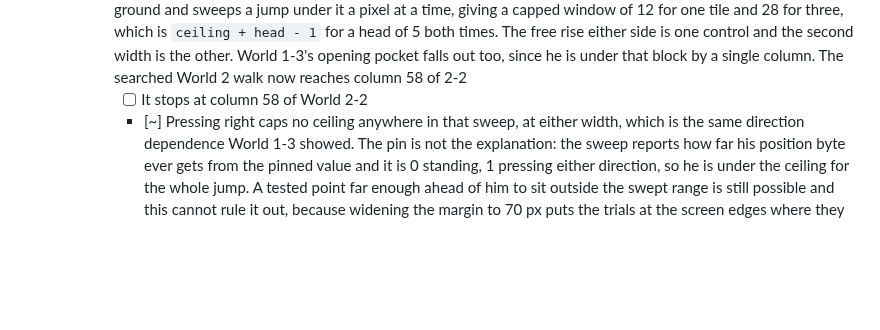
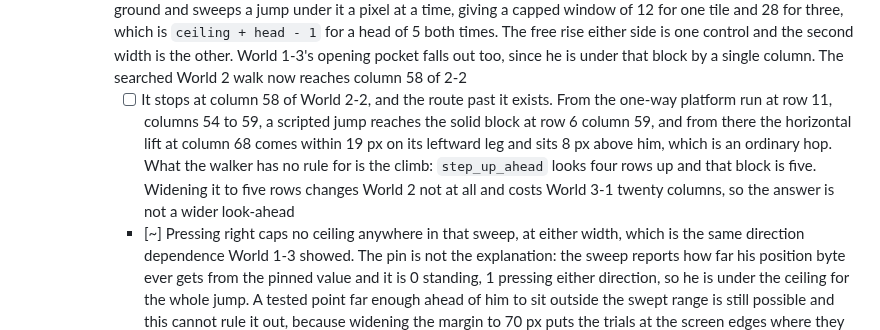
Before and after one commit to RianGoossens/gb-recreation, a Markdown page: docs/GRAND_MASTER_PLAN.md, the part around the change. GitHub-like rendering; blank space fills up the shorter version.

Commit message:
docs: World 2-2's route past column 58, and why a wider climb look-ahead is not it
From the one-way platform run at row 11, columns 54 to 59, a scripted jump
reaches the solid block at row 6 column 59, and from there the horizontal lift
at column 68 comes within 19 px on its leftward leg and sits 8 px above him.
So the crossing is there and the walker has no rule for the climb: the
look-ahead covers four rows and that block is five.

Widening it to five rows was tried and is a net loss: World 2 does not move at
all and World 3-1 goes 110 back to 90.

```diff
--- a/docs/GRAND_MASTER_PLAN.md
+++ b/docs/GRAND_MASTER_PLAN.md
@@ -223,7 +223,7 @@ Goal: expand from a vertical slice to coverage of the original game.
 - [x] Put World 2 through the same searched walk World 1 gets, which nothing had done: `search_a_world` is a function now rather than a closure inside World 1's test. It reaches column 16 of 2-1 with no level finished and no life lost. That is a different measurement from the reflex walker's 68 in the same level, which keeps going after a death because it is only asking whether the geometry is open. 16 is where the floor runs out and the route goes up: a step to the platform at row 12, then 32 px to the one at row 8, which is a whole moving jump
   - [x] **A high step's takeoff is searched now, the way a lift crossing is, and World 2-1 goes from column 16 to 255 of its 320.** A step of three or four rows is 24 to 32 px, most or all of a moving jump, so where he leaves the ground decides whether he lands on it. What keeps this from eating the plan is the condition on it: only where the floor he is standing on runs out just past the step, so the step is the only way on. Making every high step a decision spends the whole plan on World 1-1's staircases and costs World 1 a finished level; gating it on being stuck instead never fires, because at 2-1's step he walks off the ledge and dies rather than stalling. The search runs 16 rounds now rather than 8
     - [x] **World 2-1 is finished by the searched walk**, which no world outside World 1 had managed. What did it was measuring the head: a ceiling stops 5 pixels of Mario, centred, rather than his whole 11. `tools/measure_head_width.py` writes a ceiling of a chosen width into World 1-1's own tilemap over flat ground and sweeps a jump under it a pixel at a time, giving a capped window of 12 for one tile and 28 for three, which is `ceiling + head - 1` for a head of 5 both times. The free rise either side is one control and the second width is the other. World 1-3's opening pocket falls out too, since he is under that block by a single column. The searched World 2 walk now reaches column 58 of 2-2
-      - [ ] It stops at column 58 of World 2-2
+      - [ ] It stops at column 58 of World 2-2, and the route past it exists. From the one-way platform run at row 11, columns 54 to 59, a scripted jump reaches the solid block at row 6 column 59, and from there the horizontal lift at column 68 comes within 19 px on its leftward leg and sits 8 px above him, which is an ordinary hop. What the walker has no rule for is the climb: `step_up_ahead` looks four rows up and that block is five. Widening it to five rows changes World 2 not at all and costs World 3-1 twenty columns, so the answer is not a wider look-ahead
       - [~] Pressing right caps no ceiling anywhere in that sweep, at either width, which is the same direction dependence World 1-3 showed. The pin is not the explanation: the sweep reports how far his position byte ever gets from the pinned value and it is 0 standing, 1 pressing either direction, so he is under the ceiling for the whole jump. A tested point far enough ahead of him to sit outside the swept range is still possible and this cannot rule it out, because widening the margin to 70 px puts the trials at the screen edges where they come back with a rise of 0. Bounded statement: over x 60 to 127, with a 24 px ceiling at x 80 to 103 and free air at both ends, pressing right caps nothing
 - [~] Bosses and special stages
   - [x] Pinned where a boss stands, from the cartridge's data alone. All four records sit exactly eight columns from their level's right edge, and in the three worlds fought on foot the last three columns are a wall with a gap around rows 6 to 9 in the final one, the passage out behind him. The third instance corrected two readings taken from the first two: distance to the end trigger is a fact about `level::far_end` rather than about the room (four columns in 1-3 and 3-3, one in 2-3), and 2-3's boss is over open water rather than on a floor. 4-3 has the eight-column placement and no wall at all, with its end trigger 155 columns behind the boss, which is what a flight looks like and is independent support for it being the vehicle stage
```
